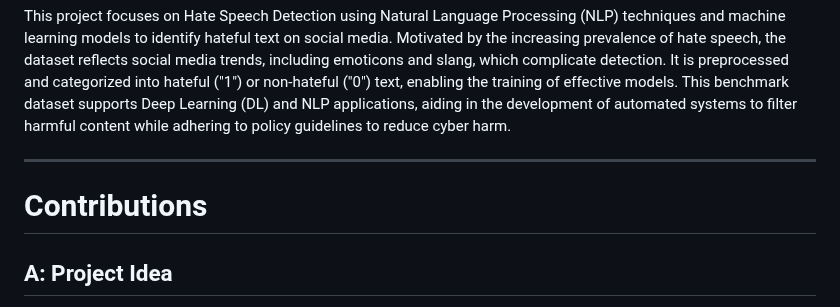
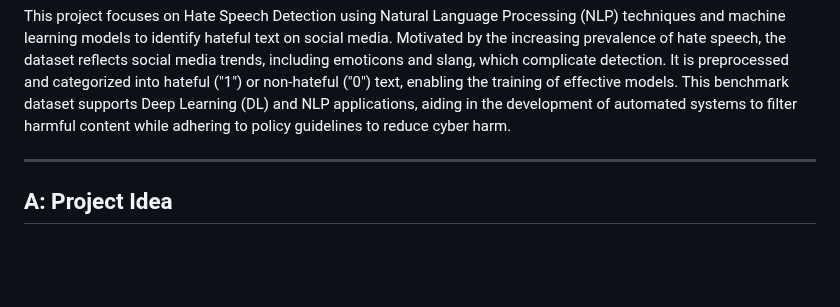
Before and after one commit to GowthamT-1610/Hate-Speech-Detection, a Markdown page: README.md, the part around the change. Drawn GitHub-style; blank space fills up the shorter version.

Commit message:
Remove contributions section from README
Removed the contributions section from the README.

```diff
--- a/README.md
+++ b/README.md
@@ -6,8 +6,6 @@
 This project focuses on Hate Speech Detection using Natural Language Processing (NLP) techniques and machine learning models to identify hateful text on social media. Motivated by the increasing prevalence of hate speech, the dataset reflects social media trends, including emoticons and slang, which complicate detection. It is preprocessed and categorized into hateful ("1") or non-hateful ("0") text, enabling the training of effective models. This benchmark dataset supports Deep Learning (DL) and NLP applications, aiding in the development of automated systems to filter harmful content while adhering to policy guidelines to reduce cyber harm.
 
 ---
-
-# Contributions
 
  ## A: Project Idea
  Researched various project ideas, discussed with group members, and collectively decided on an NLP-based project focused on Hate Speech Detection.
```
